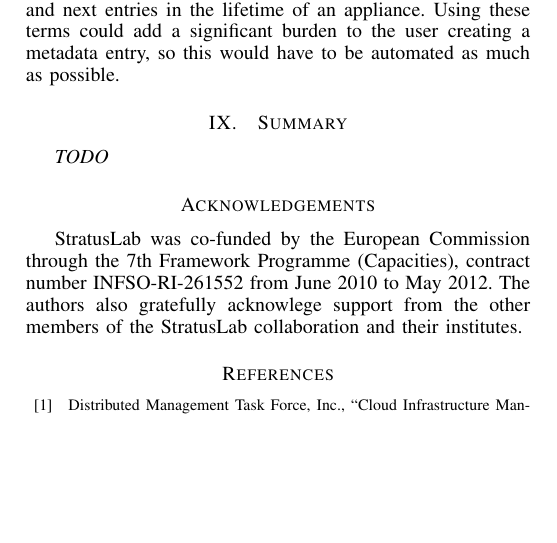
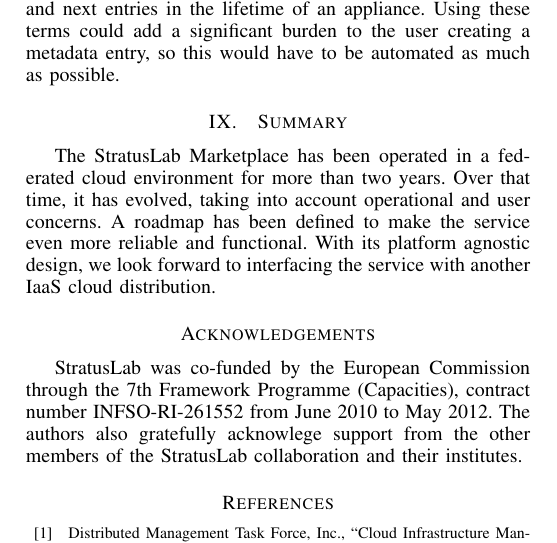
Before and after one commit to StratusLab/documentation, a LaTeX paper (papers/federated-images/stratuslab-federated-images.tex, which reads papers/federated-images/summary.tex): part of one column of page 6 of 7, cut so that both start at the same text, the shorter picture padded with empty space. Compiled offline with pdfLaTeX.

Commit message:
add initial version of the summary

```diff
--- a/papers/federated-images/summary.tex
+++ b/papers/federated-images/summary.tex
@@ -1,4 +1,9 @@
 \section{Summary}
 \label{sec:summary}
 
-{\em TODO}
+The StratusLab Marketplace has been operated in a federated cloud
+environment for more than two years.  Over that time, it has evolved,
+taking into account operational and user concerns.  A roadmap has been
+defined to make the service even more reliable and functional.  With
+its platform agnostic design, we look forward to interfacing the
+service with another IaaS cloud distribution.
```
